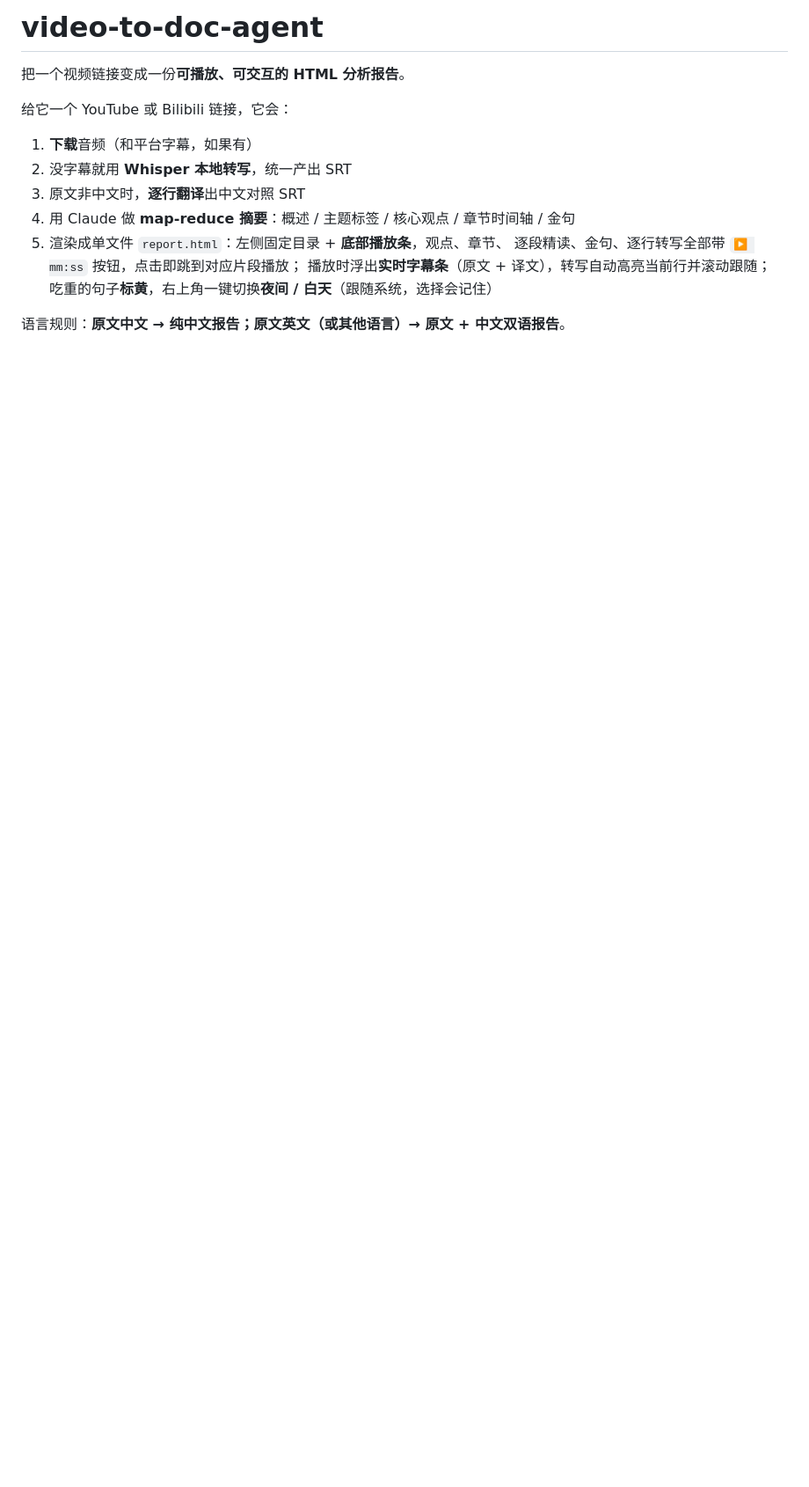
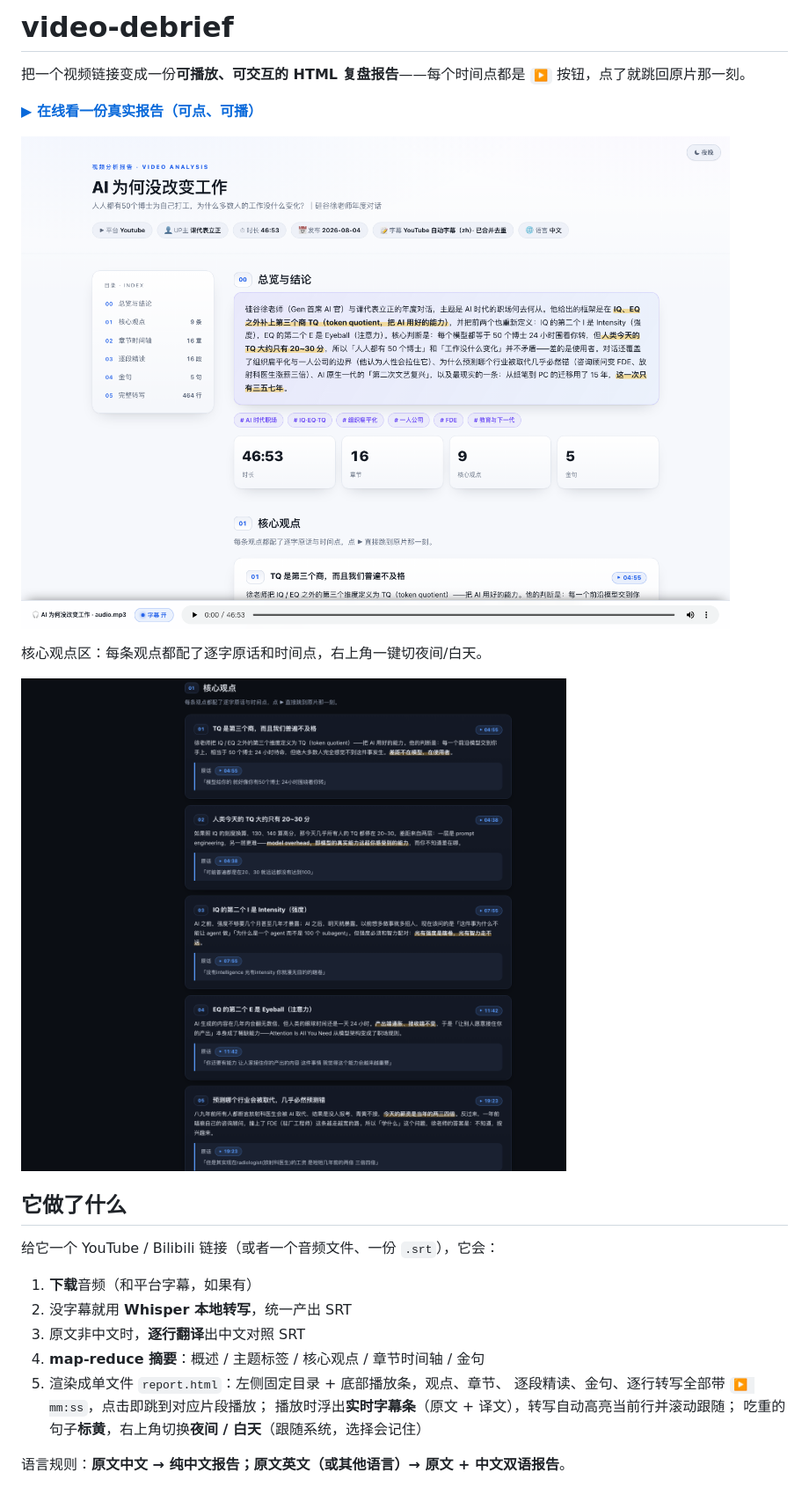
Before and after one commit to GabrielPower1969/video-debrief, a Markdown page: README.md, the part around one of its changes. Shown at 88% size. Rendered like a GitHub page; pictures changed too: docs/assets/report-dark.png (added), docs/assets/report-light.png (added); blank space fills up the shorter version.

```diff
--- a/README.md
+++ b/README.md
@@ -1,17 +1,28 @@
-# video-to-doc-agent
+# video-debrief
 
-把一个视频链接变成一份**可播放、可交互的 HTML 分析报告**。
+把一个视频链接变成一份**可播放、可交互的 HTML 复盘报告**——每个时间点都是
+`▶` 按钮，点了就跳回原片那一刻。
 
-给它一个 YouTube 或 Bilibili 链接，它会：
+**[▶ 在线看一份真实报告（可点、可播）](https://gabrielpower1969.github.io/video-debrief/)**
+
+![报告首屏：总览、主题标签、统计卡片，底部常驻播放条](docs/assets/report-light.png)
+
+核心观点区：每条观点都配了逐字原话和时间点，右上角一键切夜间/白天。
+
+![核心观点：逐字引文 + ▶ 时间戳](docs/assets/report-dark.png)
+
+## 它做了什么
+
+给它一个 YouTube / Bilibili 链接（或者一个音频文件、一份 `.srt`），它会：
 
 1. **下载**音频（和平台字幕，如果有）
 2. 没字幕就用 **Whisper 本地转写**，统一产出 SRT
 3. 原文非中文时，**逐行翻译**出中文对照 SRT
-4. 用 Claude 做 **map-reduce 摘要**：概述 / 主题标签 / 核心观点 / 章节时间轴 / 金句
-5. 渲染成单文件 `report.html`：左侧固定目录 + **底部播放条**，观点、章节、
-   逐段精读、金句、逐行转写全部带 `▶ mm:ss` 按钮，点击即跳到对应片段播放；
+4. **map-reduce 摘要**：概述 / 主题标签 / 核心观点 / 章节时间轴 / 金句
+5. 渲染成单文件 `report.html`：左侧固定目录 + 底部播放条，观点、章节、
+   逐段精读、金句、逐行转写全部带 `▶ mm:ss`，点击即跳到对应片段播放；
    播放时浮出**实时字幕条**（原文 + 译文），转写自动高亮当前行并滚动跟随；
-   吃重的句子**标黄**，右上角一键切换**夜间 / 白天**（跟随系统，选择会记住）
+   吃重的句子**标黄**，右上角切换**夜间 / 白天**（跟随系统，选择会记住）
 
 语言规则：**原文中文 → 纯中文报告；原文英文（或其他语言）→ 原文 + 中文双语报告**。
 
```
Also changed, not shown: other parts of README.md (+92 -28 lines), 6 other files.
